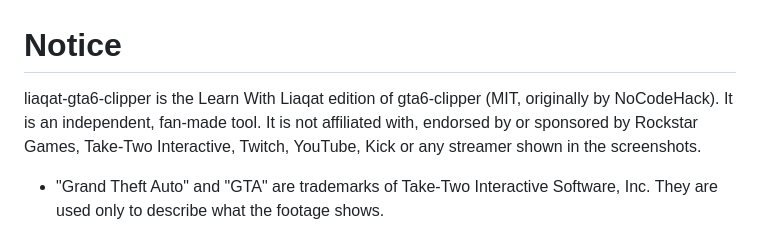
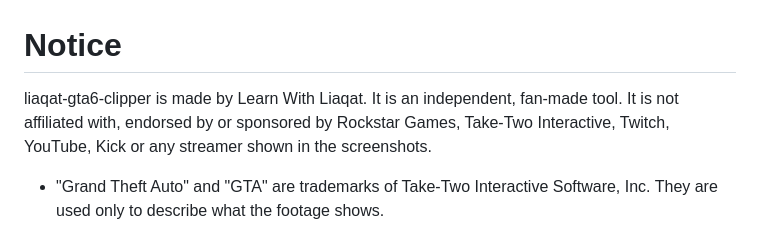
Before and after one commit to liaqateagle/gta6-clipper, a Markdown page: NOTICE.md, the part around the change. GitHub-like rendering.

```diff
--- a/NOTICE.md
+++ b/NOTICE.md
@@ -1,6 +1,6 @@
 # Notice
 
-liaqat-gta6-clipper is the Learn With Liaqat edition of gta6-clipper (MIT, originally by NoCodeHack). It is an independent, fan-made tool. It is not affiliated with, endorsed by or sponsored by Rockstar Games, Take-Two Interactive, Twitch, YouTube, Kick or any streamer shown in the screenshots.
+liaqat-gta6-clipper is made by Learn With Liaqat. It is an independent, fan-made tool. It is not affiliated with, endorsed by or sponsored by Rockstar Games, Take-Two Interactive, Twitch, YouTube, Kick or any streamer shown in the screenshots.
 
 - "Grand Theft Auto" and "GTA" are trademarks of Take-Two Interactive Software, Inc. They are used only to describe what the footage shows.
 - Clips, frames and Shorts shown in this repository come from a public YouTube upload of an xQc GTA 6 stream ("xQc Goes on a Jewelry Store SPREE | GTA 6 Playthrough #13"). Streamer names in the app screenshots are the app's suggested list. The video and audio belong to their creators, who keep all rights. Please credit the streamer whenever you post a clip, and remove a clip if its creator asks.
```
Also changed, not shown: CHANGELOG.md (+1 -1 lines), README.md (+23 -2 lines), docs/img/clipsonic.png (added), docs/img/home.png, 1 other file.
